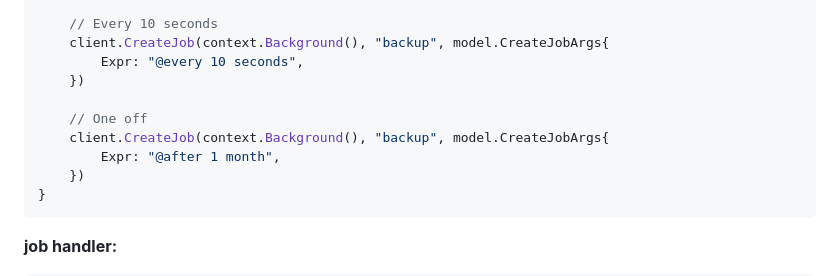
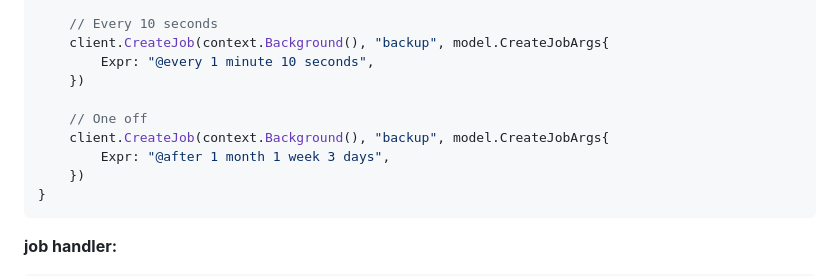
Before and after one commit to lucagez/qron, a Markdown page: README.md, the part around the change. GitHub-like rendering.

Commit message:
spicy examples

````diff
--- a/README.md
+++ b/README.md
@@ -103,12 +103,12 @@ func main() {
 
 	// Every 10 seconds
 	client.CreateJob(context.Background(), "backup", model.CreateJobArgs{
-		Expr: "@every 10 seconds",
+		Expr: "@every 1 minute 10 seconds",
 	})
 
 	// One off
 	client.CreateJob(context.Background(), "backup", model.CreateJobArgs{
-		Expr: "@after 1 month",
+		Expr: "@after 1 month 1 week 3 days",
 	})
 }
 ```
````
